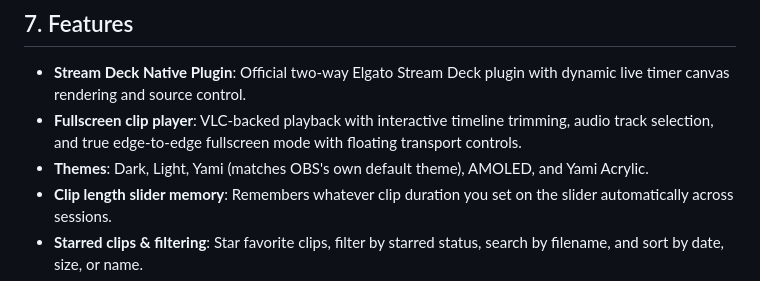
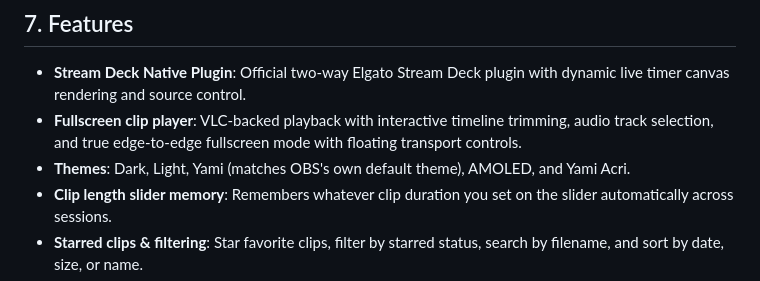
Before and after one commit to ilyambr/backtrack, a Markdown page: README.md, the part around the change. GitHub-like rendering.

Commit message:
Fix typo in themes section of README
Corrected a typo in the themes list from 'Acrylic' to 'Acri'.

```diff
--- a/README.md
+++ b/README.md
@@ -130,7 +130,7 @@ Press **Escape** to back out of whatever you're doing, or to close the HUD entir
 
 - **Stream Deck Native Plugin**: Official two-way Elgato Stream Deck plugin with dynamic live timer canvas rendering and source control.
 - **Fullscreen clip player**: VLC-backed playback with interactive timeline trimming, audio track selection, and true edge-to-edge fullscreen mode with floating transport controls.
-- **Themes**: Dark, Light, Yami (matches OBS's own default theme), AMOLED, and Yami Acrylic.
+- **Themes**: Dark, Light, Yami (matches OBS's own default theme), AMOLED, and Yami Acri.
 - **Clip length slider memory**: Remembers whatever clip duration you set on the slider automatically across sessions.
 - **Starred clips & filtering**: Star favorite clips, filter by starred status, search by filename, and sort by date, size, or name.
 - **Video compression**: Built-in background MP4 compression presets powered by bundled FFmpeg.
```
